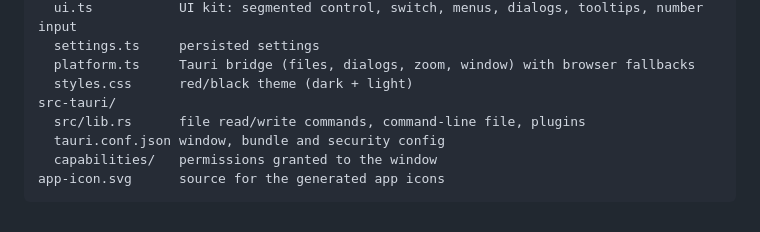
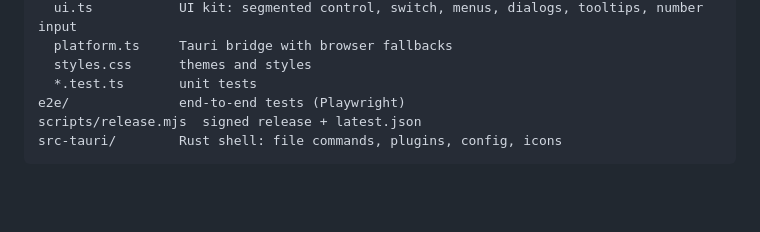
Before and after one commit to kernel-dev/bitviewer, a Markdown page: README.md, the part around one of its changes. Drawn GitHub-style; blank space fills up the shorter version.

````diff
--- a/README.md
+++ b/README.md
@@ -95,10 +110,8 @@ src/
   ui.ts           UI kit: segmented control, switch, menus, dialogs, tooltips, number input
-  settings.ts     persisted settings
-  platform.ts     Tauri bridge (files, dialogs, zoom, window) with browser fallbacks
-  styles.css      red/black theme (dark + light)
-src-tauri/
-  src/lib.rs      file read/write commands, command-line file, plugins
-  tauri.conf.json window, bundle and security config
-  capabilities/   permissions granted to the window
-app-icon.svg      source for the generated app icons
+  platform.ts     Tauri bridge with browser fallbacks
+  styles.css      themes and styles
+  *.test.ts       unit tests
+e2e/              end-to-end tests (Playwright)
+scripts/release.mjs  signed release + latest.json
+src-tauri/        Rust shell: file commands, plugins, config, icons
 ```
````
Also changed, not shown: other parts of README.md (+60 -45 lines).
